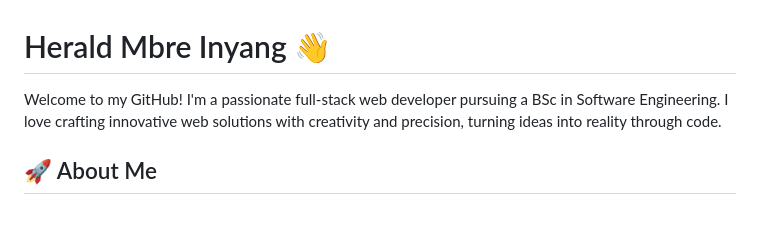
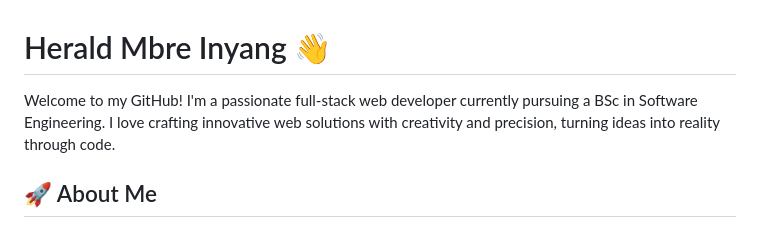
Before and after one commit to HERALDEXX/HERALDEXX, a Markdown page: README.md, the part around the change printed below. Rendered like a GitHub page.

```diff
--- a/README.md
+++ b/README.md
@@ -1,6 +1,6 @@
 # Herald Mbre Inyang 👋
 
-Welcome to my GitHub! I'm a passionate full-stack web developer pursuing a BSc in Software Engineering. I love crafting innovative web solutions with creativity and precision, turning ideas into reality through code.
+Welcome to my GitHub! I'm a passionate full-stack web developer currently pursuing a BSc in Software Engineering. I love crafting innovative web solutions with creativity and precision, turning ideas into reality through code.
 
 ## 🚀 About Me
 
```
Also changed, not shown: other parts of README.md (+2 -0 lines).
